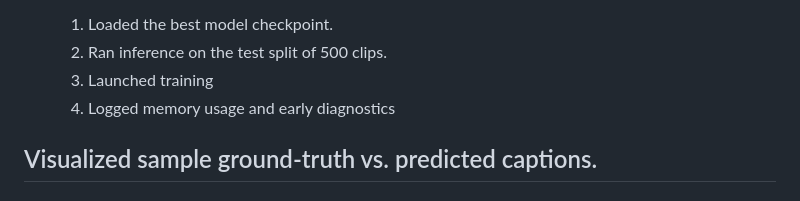
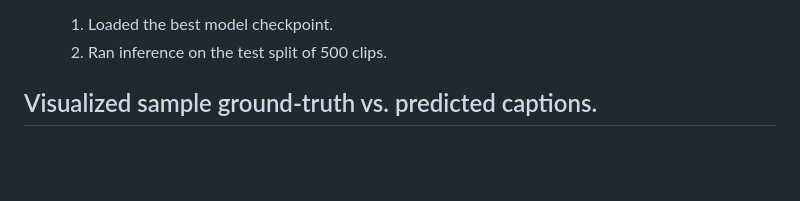
Before and after one commit to zeinabtakesh/Keep-NI-by-AI, a Markdown page: video_captioning_model/README.md, the part around the change. Drawn GitHub-style; blank space fills up the shorter version.

```diff
--- a/video_captioning_model/README.md
+++ b/video_captioning_model/README.md
@@ -29,8 +29,7 @@
   • **Actions:**
     1. Loaded the best model checkpoint.
     2. Ran inference on the test split of 500 clips.
-    3. Launched training
-    4. Logged memory usage and early diagnostics
+
 
 Visualized sample ground-truth vs. predicted captions.
 ---
```
